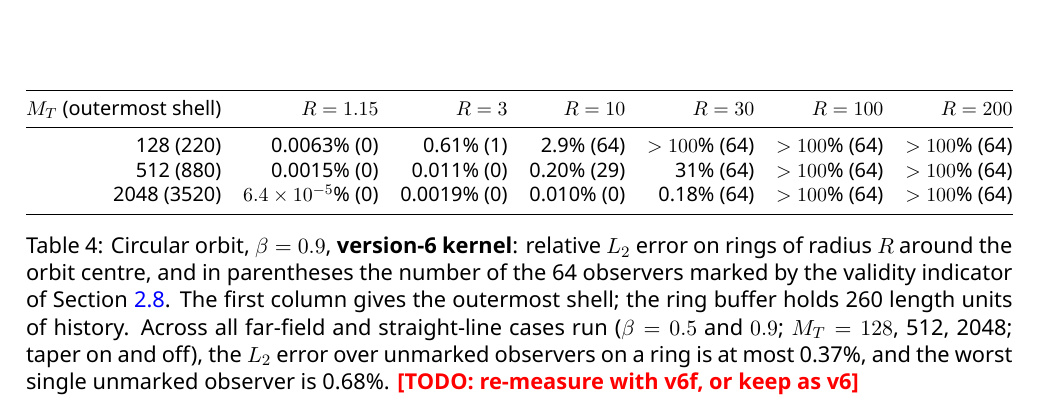
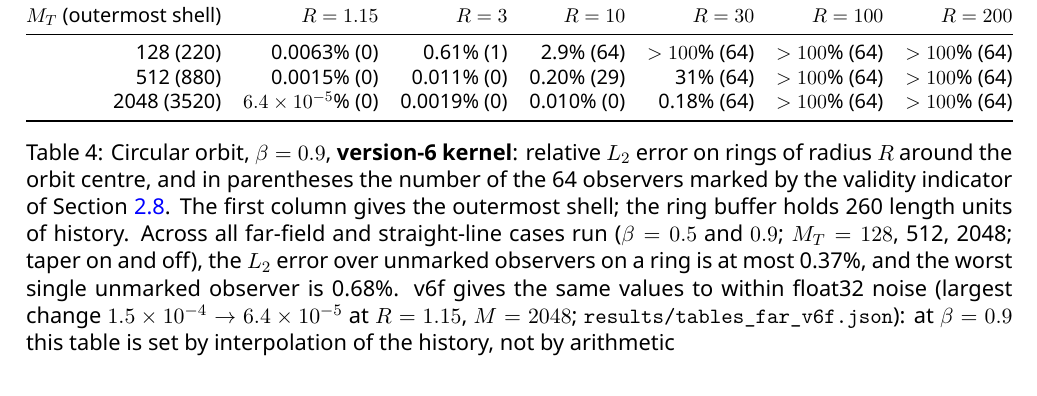
Before and after one commit to timsdsdio/hopf-hough, a LaTeX paper (paper/preprint_v6_2.tex): part of page 10 of 14, cut so that both start at the same text. Compiled offline with XeLaTeX.

Commit message:
Far-field table: v6f re-measured (same as v6 within float32 noise)
Co-Authored-By: Claude Opus 5.5 <noreply@anthropic.com>
Claude-Session: https://claude.ai/code/session_01L2pQ1KTyz5eaZ2yrfbK9b9

```diff
--- a/paper/preprint_v6_2.tex
+++ b/paper/preprint_v6_2.tex
@@ -301,7 +301,7 @@ $M_T$ (outermost shell) & $R = 1.15$ & $R = 3$ & $R = 10$ & $R = 30$ & $R = 100$
 2048 (3520) & $6.4\times10^{-5}$\% (0) & 0.0019\% (0) & 0.010\% (0) & 0.18\% (64) & $>100$\% (64) & $>100$\% (64) \\
 \bottomrule
 \end{tabular}}
-\caption{Circular orbit, $\beta = 0.9$, \textbf{version-6 kernel}: relative $L_2$ error on rings of radius $R$ around the orbit centre, and in parentheses the number of the 64 observers marked by the validity indicator of Section~\ref{sec:validity}. The first column gives the outermost shell; the ring buffer holds 260 length units of history. Across all far-field and straight-line cases run ($\beta = 0.5$ and $0.9$; $M_T = 128$, 512, 2048; taper on and off), the $L_2$ error over unmarked observers on a ring is at most 0.37\%, and the worst single unmarked observer is 0.68\%. \TODO{re-measure with v6f, or keep as v6}}
+\caption{Circular orbit, $\beta = 0.9$, \textbf{version-6 kernel}: relative $L_2$ error on rings of radius $R$ around the orbit centre, and in parentheses the number of the 64 observers marked by the validity indicator of Section~\ref{sec:validity}. The first column gives the outermost shell; the ring buffer holds 260 length units of history. Across all far-field and straight-line cases run ($\beta = 0.5$ and $0.9$; $M_T = 128$, 512, 2048; taper on and off), the $L_2$ error over unmarked observers on a ring is at most 0.37\%, and the worst single unmarked observer is 0.68\%. v6f gives the same values to within float32 noise (largest change $1.5\times10^{-4}\to6.4\times10^{-5}$ at $R=1.15$, $M=2048$; \texttt{results/tables\_far\_v6f.json}): at $\beta = 0.9$ this table is set by interpolation of the history, not by arithmetic}
 \label{tab:far}
 \end{table}
 
```
Also changed, not shown: paper/preprint_v6_2.pdf, 1 other file.
